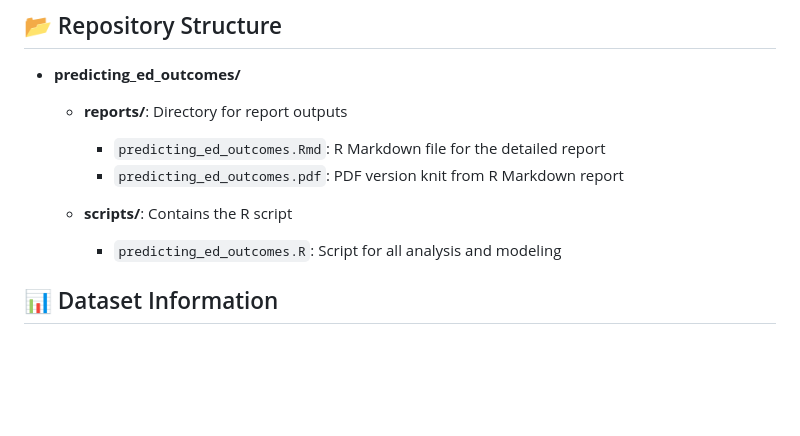
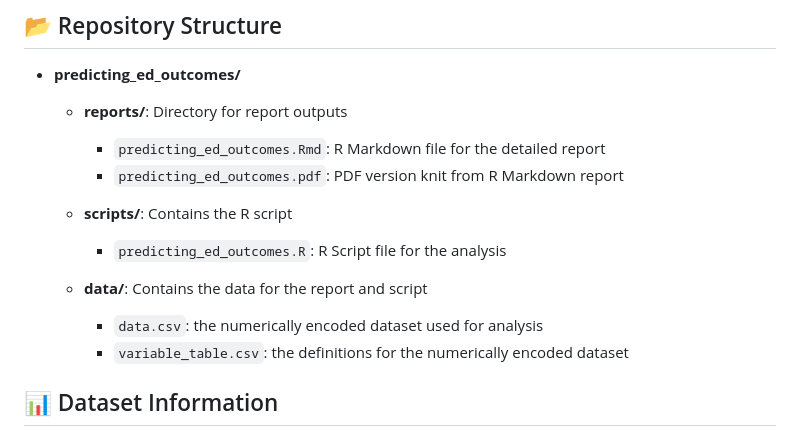
Before and after one commit to KevinWMcGowan/predicting_ed_outcomes, a Markdown page: README.md, the part around the change. GitHub-like rendering; blank space fills up the shorter version.

Commit message:
Update README.md
Updated dataset

```diff
--- a/README.md
+++ b/README.md
@@ -19,8 +19,12 @@ This project employs machine learning techniques to predict student success usin
     - `predicting_ed_outcomes.Rmd`: R Markdown file for the detailed report
     - `predicting_ed_outcomes.pdf`: PDF version knit from R Markdown report
   - **scripts/**: Contains the R script
+    - `predicting_ed_outcomes.R`: R Script file for the analysis
+  - **data/**: Contains the data for the report and script
+    - `data.csv`: the numerically encoded dataset used for analysis
+    - `variable_table.csv`: the definitions for the numerically encoded dataset
 
-    - `predicting_ed_outcomes.R`: Script for all analysis and modeling
+
 ## 📊 Dataset Information
 
 The dataset originates from Martins and colleagues (2021) and represents student records from a single Portuguese university. It includes:
```
